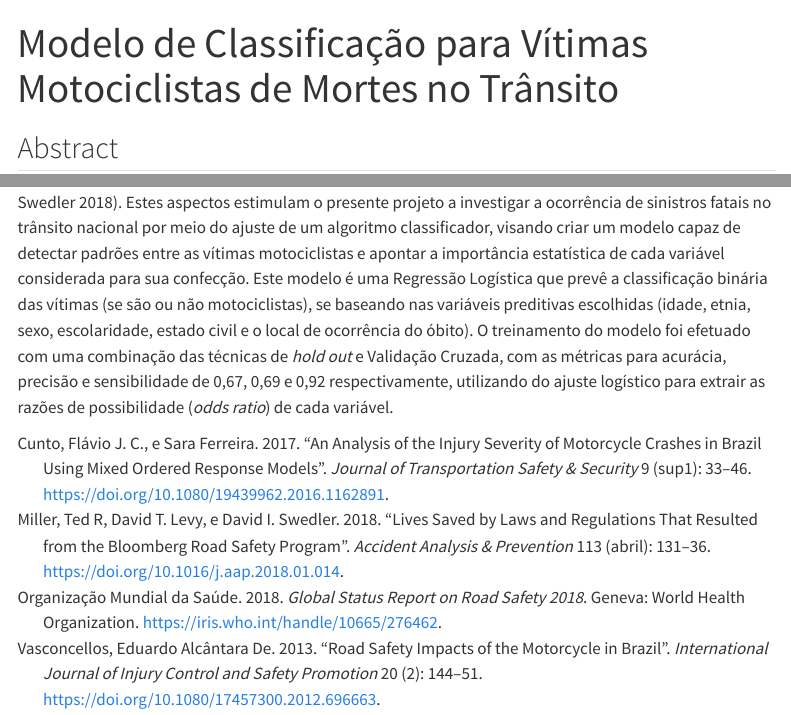
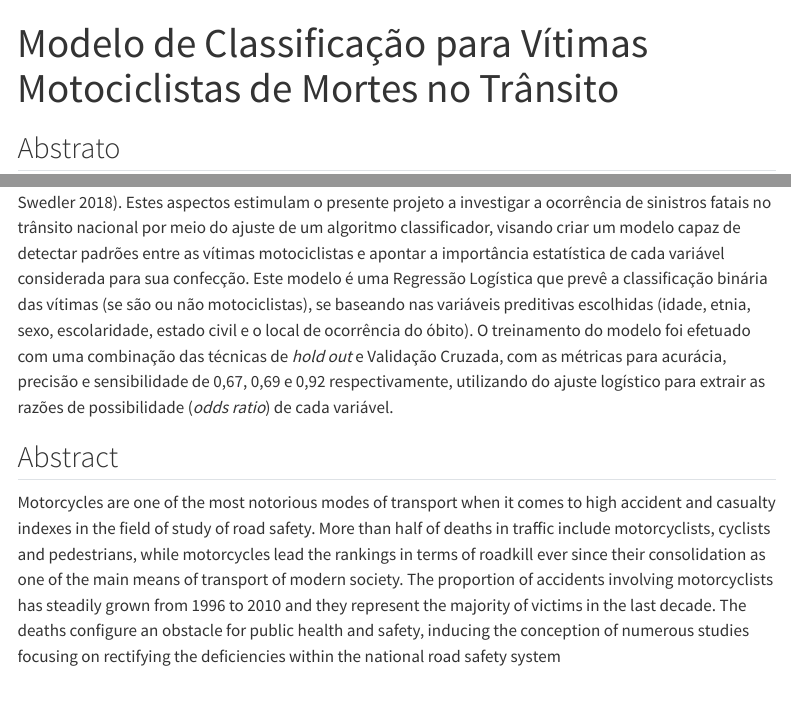
Before and after one commit to ONSV/artigo-ectes, a Quarto document (report/abstract.qmd): the page in a window 1100 px wide, from its top, and a second part further down, joined at a grey line. Rendered offline with R 4.5, knitr and Pandoc in place of Quarto, with nearby package versions; menus at the side of the page are left out.

Commit message:
Inicia tradução do abstract

```diff
--- a/report/abstract.qmd
+++ b/report/abstract.qmd
@@ -13,6 +13,10 @@ title-block-banner: true
 bibliography: references.bib
 ---
 
+## Abstrato
+
+Motocicletas são os veículos mais notórios no campo da segurança viária no que se referem à modais de locomoção urbana com altos índices de acidentes e fatalidades. Mais da metade dos mortos em trânsito incluem motociclistas, ciclistas ou pedestres [@organizaçãomundialdasaúde2018], visto que as motocicletas lideram com o maior número de óbitos desde sua consolidação como um dos principais meios de transporte modernos. Vê-se que a proporção de acidentes de motociclistas está em constante aumento desde 1996 [@vasconcellos2013], e a associação deste modal com serviços de entrega fazem com que os indivíduos desta categoria de motorista sejam frequentemente inseridos em situações de potencial risco [@cunto2017]. Estas mortes configuram um obstáculo de saúde pública nacional, propiciando a geração de diversos estudos focados em ratificar os déficits do sistema de segurança viária do país por meio da reforma de políticas, como a redução da tolerância de concentração de álcool no sangue, a redução do limite de velocidade, a obrigatoriedade de capacetes, entre outros [@miller2018]. Estes aspectos estimulam o presente projeto a investigar a ocorrência de sinistros fatais no trânsito nacional por meio do ajuste de um algoritmo classificador, visando criar um modelo capaz de detectar padrões entre as vítimas motociclistas e apontar a importância estatística de cada variável considerada para sua confecção. Este modelo é uma Regressão Logística que prevê a classificação binária das vítimas (se são ou não motociclistas), se baseando nas variáveis preditivas escolhidas (idade, etnia, sexo, escolaridade, estado civil e o local de ocorrência do óbito). O treinamento do modelo foi efetuado com uma combinação das técnicas de *hold out* e Validação Cruzada, com as métricas para acurácia, precisão e sensibilidade de 0,67, 0,69 e 0,92 respectivamente, utilizando do ajuste logístico para extrair as razões de possibilidade (*odds ratio*) de cada variável.
+
 ## Abstract
 
-Motocicletas são os veículos mais notórios no campo da segurança viária no que se referem à modais de locomoção urbana com altos índices de acidentes e fatalidades. Mais da metade dos mortos em trânsito incluem motociclistas, ciclistas ou pedestres [@organizaçãomundialdasaúde2018], visto que as motocicletas lideram com o maior número de óbitos desde sua consolidação como um dos principais meios de transporte modernos. Vê-se que a proporção de acidentes de motociclistas está em constante aumento desde 1996 [@vasconcellos2013], e a associação deste modal com serviços de entrega fazem com que os indivíduos desta categoria de motorista sejam frequentemente inseridos em situações de potencial risco [@cunto2017]. Estas mortes configuram um obstáculo de saúde pública nacional, propiciando a geração de diversos estudos focados em ratificar os déficits do sistema de segurança viária do país por meio da reforma de políticas, como a redução da tolerância de concentração de álcool no sangue, a redução do limite de velocidade, a obrigatoriedade de capacetes, entre outros [@miller2018]. Estes aspectos estimulam o presente projeto a investigar a ocorrência de sinistros fatais no trânsito nacional por meio do ajuste de um algoritmo classificador, visando criar um modelo capaz de detectar padrões entre as vítimas motociclistas e apontar a importância estatística de cada variável considerada para sua confecção. Este modelo é uma Regressão Logística que prevê a classificação binária das vítimas (se são ou não motociclistas), se baseando nas variáveis preditivas escolhidas (idade, etnia, sexo, escolaridade, estado civil e o local de ocorrência do óbito). O treinamento do modelo foi efetuado com uma combinação das técnicas de *hold out* e Validação Cruzada, com as métricas para acurácia, precisão e sensibilidade de 0,67, 0,69 e 0,92 respectivamente, utilizando do ajuste logístico para extrair as razões de possibilidade (*odds ratio*) de cada variável.
+Motorcycles are one of the most notorious modes of transport when it comes to high accident and casualty indexes in the field of study of road safety. More than half of deaths in traffic include motorcyclists, cyclists and pedestrians, while motorcycles lead the rankings in terms of roadkill ever since their consolidation as one of the main means of transport of modern society. The proportion of accidents involving motorcyclists has steadily grown from 1996 to 2010 and they represent the majority of victims in the last decade. The deaths configure an obstacle for public health and safety, inducing the conception of numerous studies focusing on rectifying the deficiencies within the national road safety system
```
